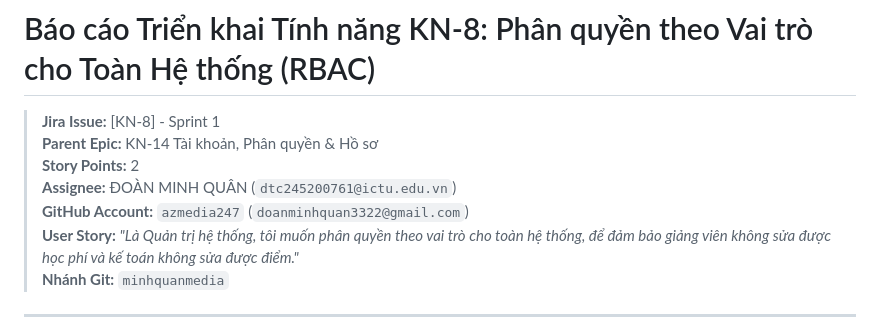
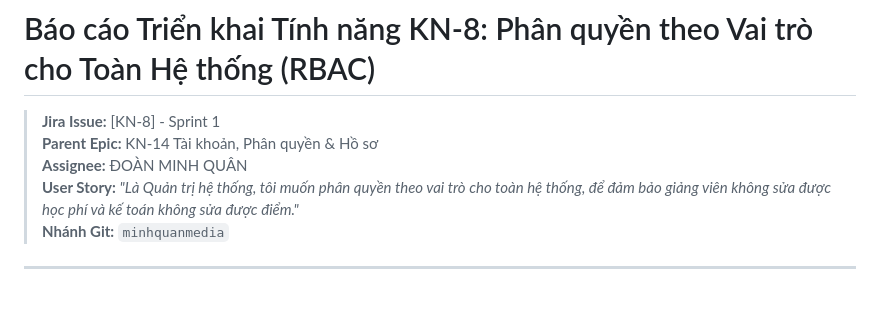
Before and after one commit to azmedia2006/K15C6_N4, a Markdown page: plan_KN8.md, the part around the change. Drawn GitHub-style; blank space fills up the shorter version.

```diff
--- a/plan_KN8.md
+++ b/plan_KN8.md
@@ -2,9 +2,7 @@
 
 > **Jira Issue:** [KN-8] - Sprint 1
 > **Parent Epic:** KN-14 Tài khoản, Phân quyền & Hồ sơ
-> **Story Points:** 2
-> **Assignee:** ĐOÀN MINH QUÂN (`dtc245200761@ictu.edu.vn`)
-> **GitHub Account:** `azmedia247` (`doanminhquan3322@gmail.com`)
+> **Assignee:** ĐOÀN MINH QUÂN
 > **User Story:** *"Là Quản trị hệ thống, tôi muốn phân quyền theo vai trò cho toàn hệ thống, để đảm bảo giảng viên không sửa được học phí và kế toán không sửa được điểm."*
 > **Nhánh Git:** `minhquanmedia`
 
```
Also changed, not shown: README.md (+0 -2 lines).
